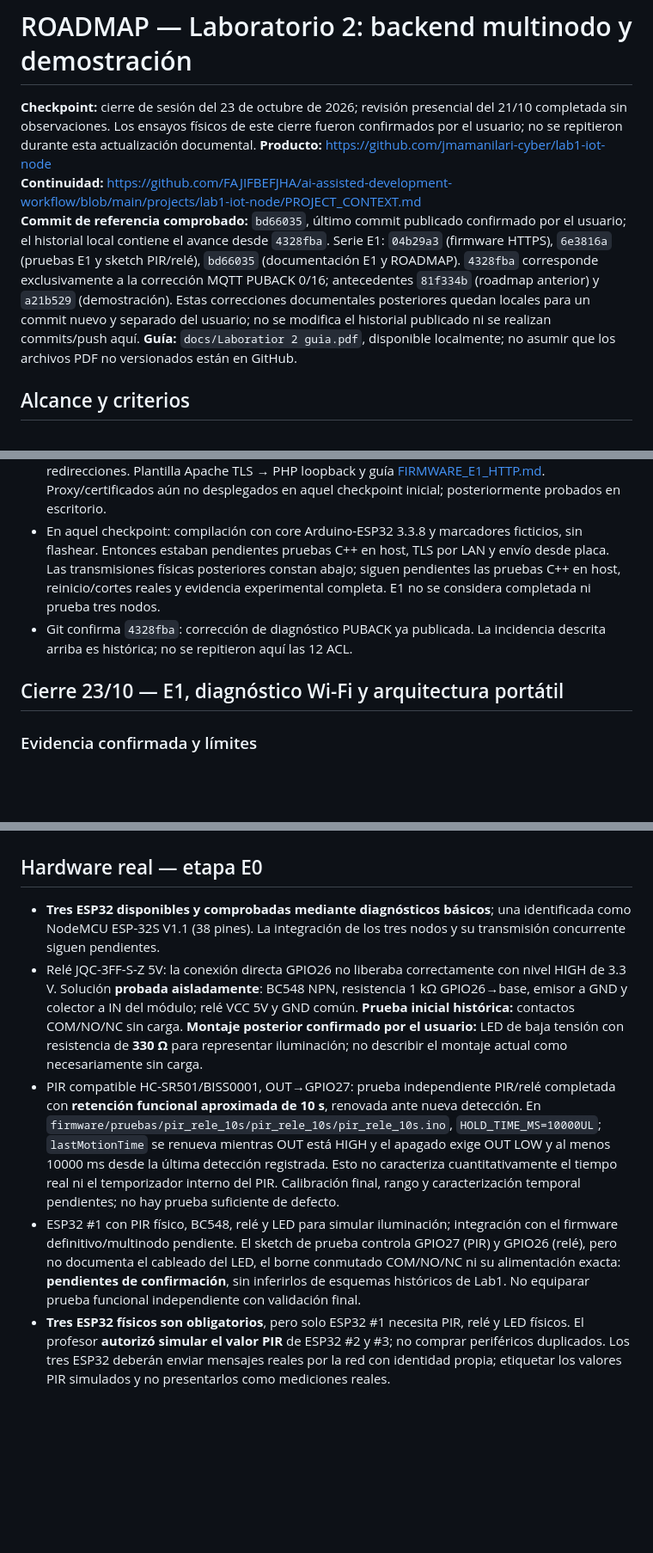
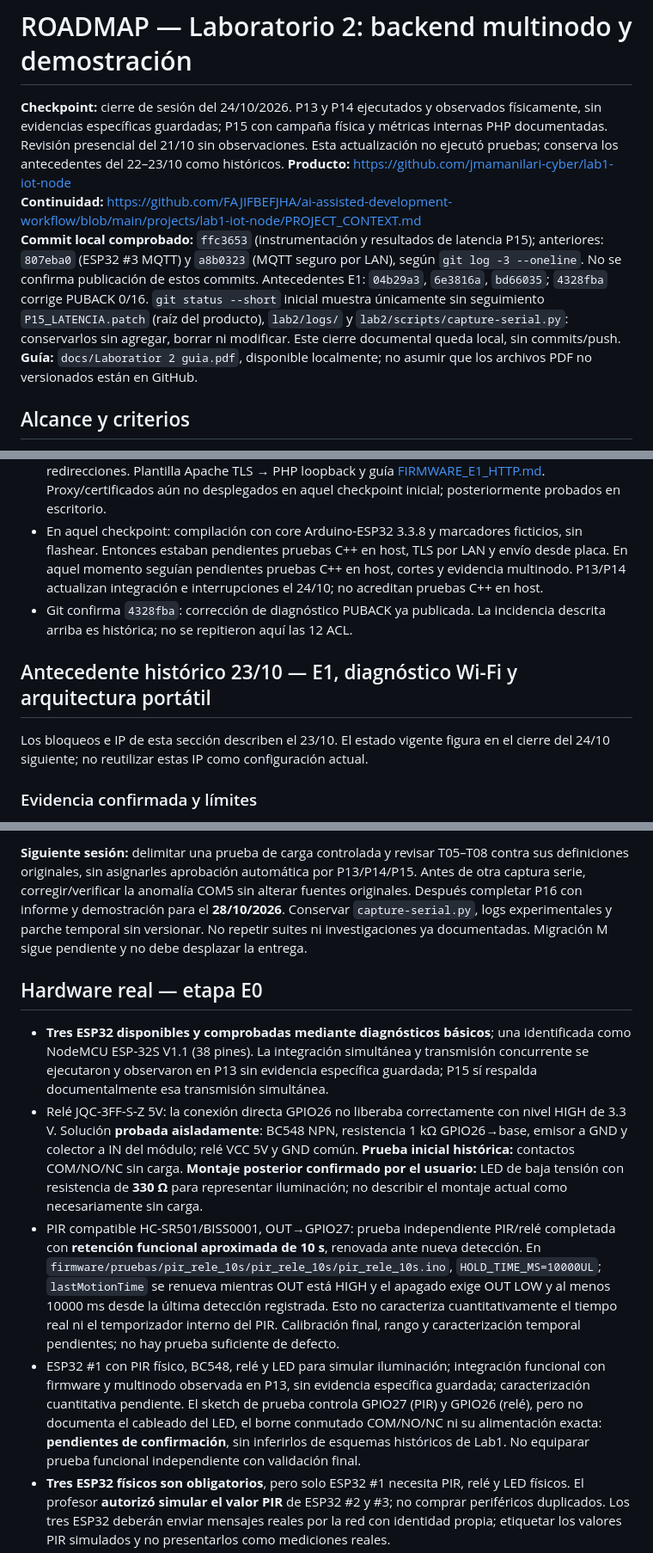
Before and after one commit to FAJIFBEFJHA/lab2-software-telecomunicaciones, a Markdown page: docs/ROADMAP.md, 3 parts joined by grey strips. Shown at 86% size. Drawn GitHub-style; blank space fills up the shorter version.

```diff
--- a/docs/ROADMAP.md
+++ b/docs/ROADMAP.md
@@ -1,9 +1,9 @@
 # ROADMAP — Laboratorio 2: backend multinodo y demostración
 
-**Checkpoint:** cierre de sesión del 23 de octubre de 2026; revisión presencial del 21/10 completada sin observaciones. Los ensayos físicos de este cierre fueron confirmados por el usuario; no se repitieron durante esta actualización documental.
+**Checkpoint:** cierre de sesión del 24/10/2026. P13 y P14 ejecutados y observados físicamente, sin evidencias específicas guardadas; P15 con campaña física y métricas internas PHP documentadas. Revisión presencial del 21/10 sin observaciones. Esta actualización no ejecutó pruebas; conserva los antecedentes del 22–23/10 como históricos.
 **Producto:** https://github.com/jmamanilari-cyber/lab1-iot-node
 **Continuidad:** https://github.com/FAJIFBEFJHA/ai-assisted-development-workflow/blob/main/projects/lab1-iot-node/PROJECT_CONTEXT.md
-**Commit de referencia comprobado:** `bd66035`, último commit publicado confirmado por el usuario; el historial local contiene el avance desde `4328fba`. Serie E1: `04b29a3` (firmware HTTPS), `6e3816a` (pruebas E1 y sketch PIR/relé), `bd66035` (documentación E1 y ROADMAP). `4328fba` corresponde exclusivamente a la corrección MQTT PUBACK 0/16; antecedentes `81f334b` (roadmap anterior) y `a21b529` (demostración). Estas correcciones documentales posteriores quedan locales para un commit nuevo y separado del usuario; no se modifica el historial publicado ni se realizan commits/push aquí.
+**Commit local comprobado:** `ffc3653` (instrumentación y resultados de latencia P15); anteriores: `807eba0` (ESP32 #3 MQTT) y `a8b0323` (MQTT seguro por LAN), según `git log -3 --oneline`. No se confirma publicación de estos commits. Antecedentes E1: `04b29a3`, `6e3816a`, `bd66035`; `4328fba` corrige PUBACK 0/16. `git status --short` inicial muestra únicamente sin seguimiento `P15_LATENCIA.patch` (raíz del producto), `lab2/logs/` y `lab2/scripts/capture-serial.py`: conservarlos sin agregar, borrar ni modificar. Este cierre documental queda local, sin commits/push.
 **Guía:** `docs/Laboratior 2 guia.pdf`, disponible localmente; no asumir que los archivos PDF no versionados están en GitHub.
 
 ## Alcance y criterios
@@ -81,12 +81,14 @@ Registro histórico del inicio de E1. El despliegue y pruebas físicas posterior
   [FIRMWARE_E1_HTTP.md](FIRMWARE_E1_HTTP.md). Proxy/certificados aún no desplegados en aquel checkpoint inicial; posteriormente probados en escritorio.
 - En aquel checkpoint: compilación con core Arduino-ESP32 3.3.8 y marcadores ficticios, sin flashear.
   Entonces estaban pendientes pruebas C++ en host, TLS por LAN y envío desde placa.
-  Las transmisiones físicas posteriores constan abajo; siguen pendientes las pruebas
-  C++ en host, reinicio/cortes reales y evidencia experimental completa. E1 no se considera completada ni prueba tres nodos.
+  En aquel momento seguían pendientes pruebas C++ en host, cortes y evidencia multinodo.
+  P13/P14 actualizan integración e interrupciones el 24/10; no acreditan pruebas C++ en host.
 - Git confirma `4328fba`: corrección de diagnóstico PUBACK ya publicada. La
   incidencia descrita arriba es histórica; no se repitieron aquí las 12 ACL.
 
-## Cierre 23/10 — E1, diagnóstico Wi-Fi y arquitectura portátil
+## Antecedente histórico 23/10 — E1, diagnóstico Wi-Fi y arquitectura portátil
+
+Los bloqueos e IP de esta sección describen el 23/10. El estado vigente figura en el cierre del 24/10 siguiente; no reutilizar estas IP como configuración actual.
 
 ### Evidencia confirmada y límites
 
@@ -144,10 +161,11 @@ Si el hotspot aísla clientes, **P03 bloquea el transporte local**: documentar y
+**Siguiente sesión:** delimitar una prueba de carga controlada y revisar T05–T08 contra sus definiciones originales, sin asignarles aprobación automática por P13/P14/P15. Antes de otra captura serie, corregir/verificar la anomalía COM5 sin alterar fuentes originales. Después completar P16 con informe y demostración para el **28/10/2026**. Conservar `capture-serial.py`, logs experimentales y parche temporal sin versionar. No repetir suites ni investigaciones ya documentadas. Migración M sigue pendiente y no debe desplazar la entrega.
 
 ## Hardware real — etapa E0
 
-- **Tres ESP32 disponibles y comprobadas mediante diagnósticos básicos**; una identificada como NodeMCU ESP-32S V1.1 (38 pines). La integración de los tres nodos y su transmisión concurrente siguen pendientes.
+- **Tres ESP32 disponibles y comprobadas mediante diagnósticos básicos**; una identificada como NodeMCU ESP-32S V1.1 (38 pines). La integración simultánea y transmisión concurrente se ejecutaron y observaron en P13 sin evidencia específica guardada; P15 sí respalda documentalmente esa transmisión simultánea.
 - Relé JQC-3FF-S-Z 5V: la conexión directa GPIO26 no liberaba correctamente con nivel HIGH de 3.3 V. Solución **probada aisladamente**: BC548 NPN, resistencia 1 kΩ GPIO26→base, emisor a GND y colector a IN del módulo; relé VCC 5V y GND común. **Prueba inicial histórica:** contactos COM/NO/NC sin carga. **Montaje posterior confirmado por el usuario:** LED de baja tensión con resistencia de **330 Ω** para representar iluminación; no describir el montaje actual como necesariamente sin carga.
 - PIR compatible HC-SR501/BISS0001, OUT→GPIO27: prueba independiente PIR/relé completada con **retención funcional aproximada de 10 s**, renovada ante nueva detección. En `firmware/pruebas/pir_rele_10s/pir_rele_10s/pir_rele_10s.ino`, `HOLD_TIME_MS=10000UL`; `lastMotionTime` se renueva mientras OUT está HIGH y el apagado exige OUT LOW y al menos 10000 ms desde la última detección registrada. Esto no caracteriza cuantitativamente el tiempo real ni el temporizador interno del PIR. Calibración final, rango y caracterización temporal pendientes; no hay prueba suficiente de defecto.
-- ESP32 #1 con PIR físico, BC548, relé y LED para simular iluminación; integración con el firmware definitivo/multinodo pendiente. El sketch de prueba controla GPIO27 (PIR) y GPIO26 (relé), pero no documenta el cableado del LED, el borne conmutado COM/NO/NC ni su alimentación exacta: **pendientes de confirmación**, sin inferirlos de esquemas históricos de Lab1. No equiparar prueba funcional independiente con validación final.
+- ESP32 #1 con PIR físico, BC548, relé y LED para simular iluminación; integración funcional con firmware y multinodo observada en P13, sin evidencia específica guardada; caracterización cuantitativa pendiente. El sketch de prueba controla GPIO27 (PIR) y GPIO26 (relé), pero no documenta el cableado del LED, el borne conmutado COM/NO/NC ni su alimentación exacta: **pendientes de confirmación**, sin inferirlos de esquemas históricos de Lab1. No equiparar prueba funcional independiente con validación final.
 - **Tres ESP32 físicos son obligatorios**, pero solo ESP32 #1 necesita PIR, relé y LED físicos. El profesor **autorizó simular el valor PIR** de ESP32 #2 y #3; no comprar periféricos duplicados. Los tres ESP32 deberán enviar mensajes reales por la red con identidad propia; etiquetar los valores PIR simulados y no presentarlos como mediciones reales.
 - Seguridad: solo USB/baja tensión; desconectar antes de modificar conexiones; no conectar red eléctrica a bornes del relé.
 
```
Also changed, not shown: other parts of docs/ROADMAP.md (+51 -36 lines).
